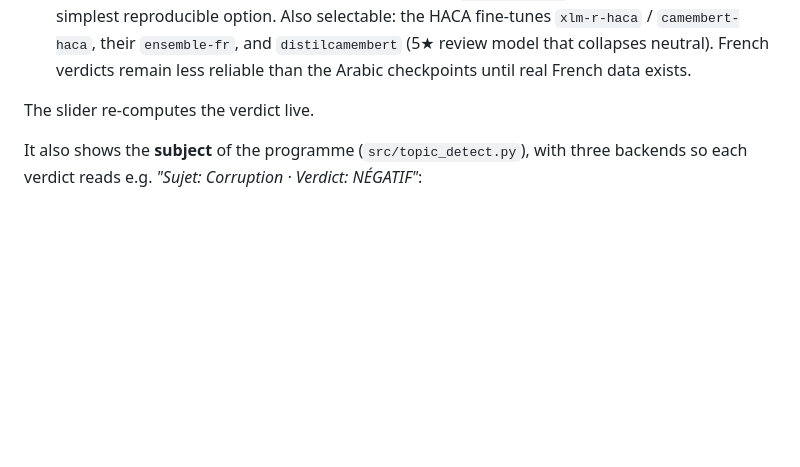
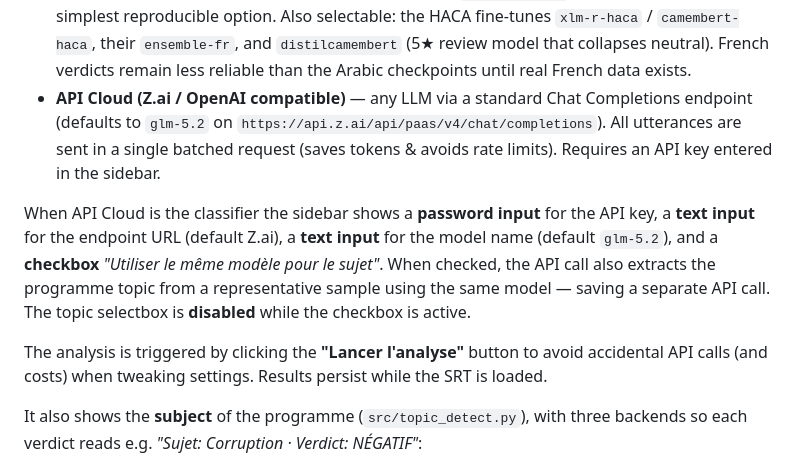
Before and after one commit to MarTCM/haca-nlp-benchmark, a Markdown page: report/PIPELINE.md, the part around the change. Drawn GitHub-style; blank space fills up the shorter version.

Commit message:
docs: update PIPELINE.md and GUIDE_COMPLET.md with API Cloud section
Document the API classifier choice, batched prompt, Z.ai default
settings (glm-5.2), run button behavior, and combined topic checkbox.

```diff
--- a/report/PIPELINE.md
+++ b/report/PIPELINE.md
@@ -180,8 +180,21 @@ The dashboard detects the SRT language (`srt_utils.detect_lang`) and displays it
   simplest reproducible option. Also selectable: the HACA fine-tunes `xlm-r-haca` / `camembert-haca`,
   their `ensemble-fr`, and `distilcamembert` (5★ review model that collapses neutral). French
   verdicts remain less reliable than the Arabic checkpoints until real French data exists.
+- **API Cloud (Z.ai / OpenAI compatible)** — any LLM via a standard Chat Completions
+  endpoint (defaults to `glm-5.2` on `https://api.z.ai/api/paas/v4/chat/completions`).
+  All utterances are sent in a single batched request (saves tokens & avoids rate limits).
+  Requires an API key entered in the sidebar.
 
-The slider re-computes the verdict live.
+When API Cloud is the classifier the sidebar shows a **password input** for the API key,
+a **text input** for the endpoint URL (default Z.ai), a **text input** for the model name
+(default `glm-5.2`), and a **checkbox** *"Utiliser le même modèle pour le sujet"*.
+When checked, the API call also extracts the programme topic from a representative sample
+using the same model — saving a separate API call. The topic selectbox is **disabled**
+while the checkbox is active.
+
+The analysis is triggered by clicking the **"Lancer l'analyse"** button to avoid
+accidental API calls (and costs) when tweaking settings. Results persist while
+the SRT is loaded.
 
 It also shows the **subject** of the programme (`src/topic_detect.py`), with three backends so
 each verdict reads e.g. *"Sujet: Corruption · Verdict: NÉGATIF"*:
```
Also changed, not shown: report/GUIDE_COMPLET.md (+6 -3 lines).
